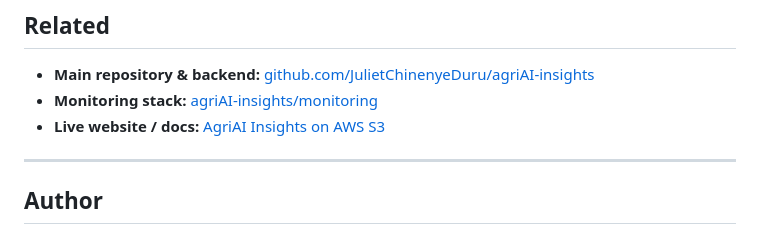
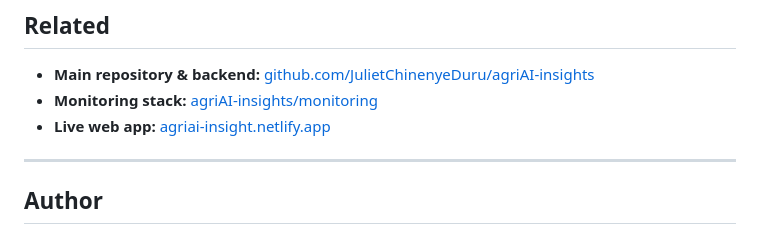
Before and after one commit to JulietChinenyeDuru/agriAI-Insight-moblie, a Markdown page: README.md, the part around the change. Rendered like a GitHub page.

Commit message:
docs: add live Netlify app link to README
Co-Authored-By: Claude Sonnet 4.6 <noreply@anthropic.com>

```diff
--- a/README.md
+++ b/README.md
@@ -169,7 +169,7 @@ Then open Grafana at http://localhost:3000 (admin / admin) — the AgriAI dashbo
 
 - **Main repository & backend:** [github.com/JulietChinenyeDuru/agriAI-insights](https://github.com/JulietChinenyeDuru/agriAI-insights)
 - **Monitoring stack:** [agriAI-insights/monitoring](https://github.com/JulietChinenyeDuru/agriAI-insights/tree/main/monitoring)
-- **Live website / docs:** [AgriAI Insights on AWS S3](https://github.com/JulietChinenyeDuru/agriAI-insights#live-site)
+- **Live web app:** [agriai-insight.netlify.app](https://agriai-insight.netlify.app)
 
 ---
 
```
